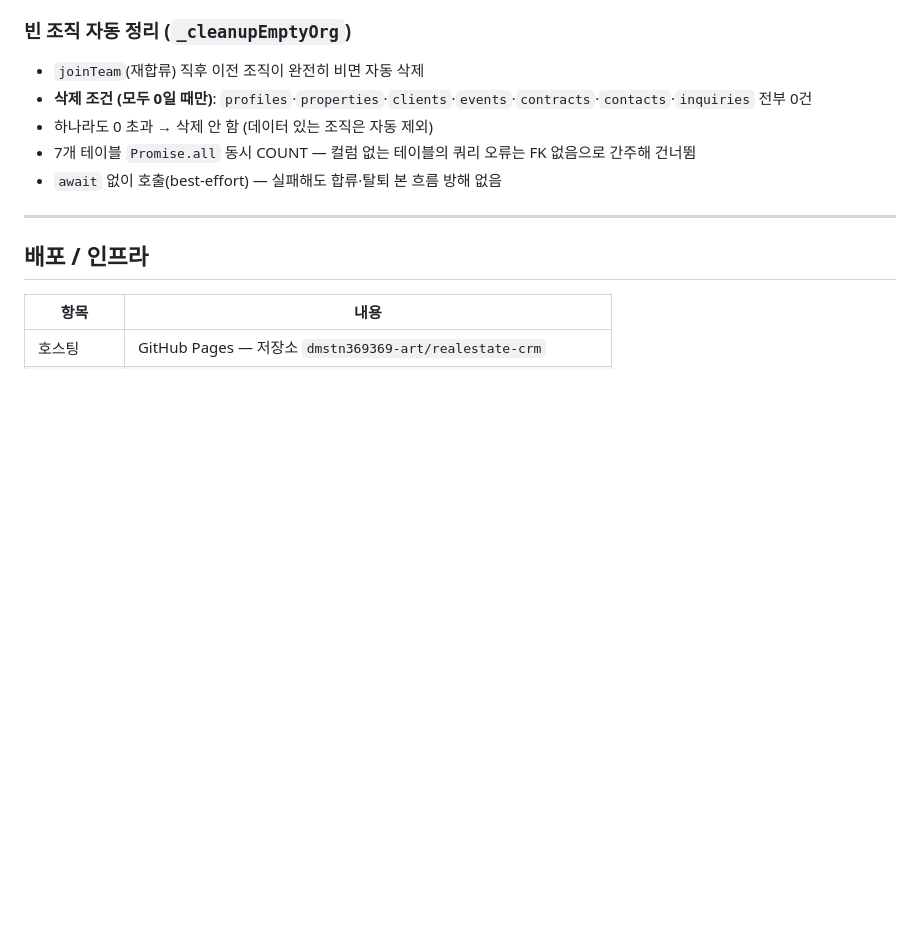
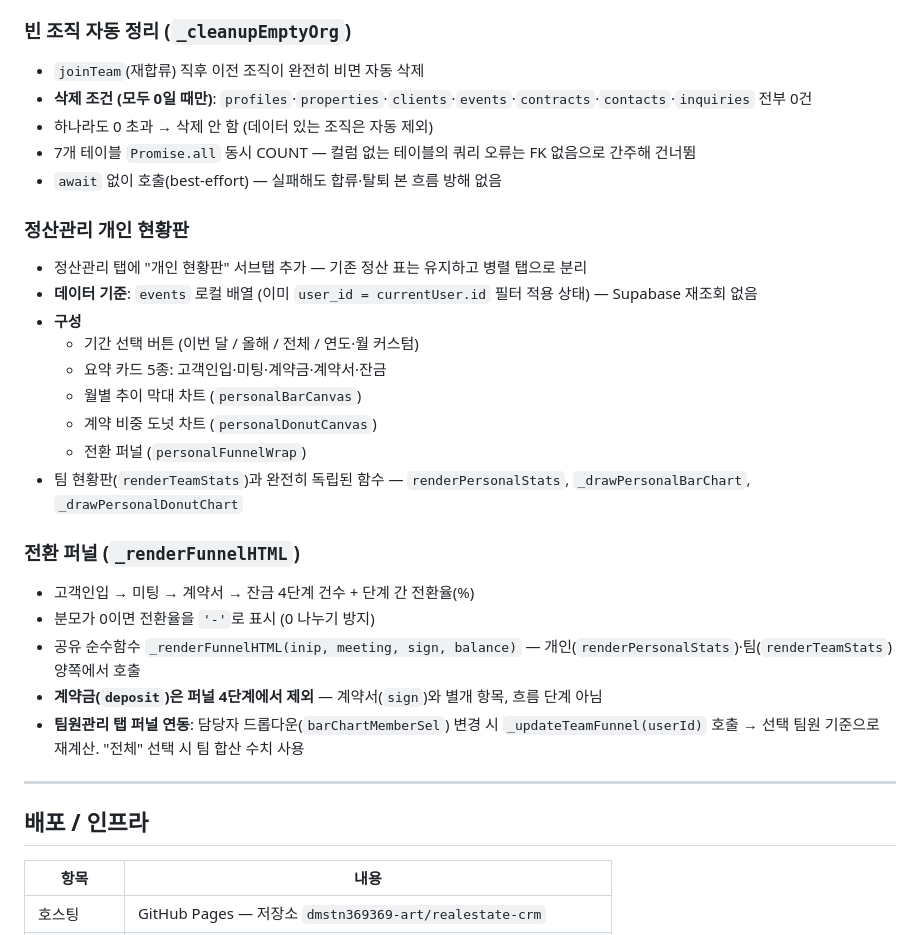
Before and after one commit to dmstn369369-art/realestate-crm, a Markdown page: PROJECT.md, the part around the change. GitHub-like rendering; blank space fills up the shorter version.

Commit message:
docs: 빈 조직 정리·합류탈퇴·개인 현황판·전환 퍼널 기록

```diff
--- a/PROJECT.md
+++ b/PROJECT.md
@@ -200,6 +200,26 @@ const canUseCloud = (
 - 7개 테이블 `Promise.all` 동시 COUNT — 컬럼 없는 테이블의 쿼리 오류는 FK 없음으로 간주해 건너뜀
 - `await` 없이 호출(best-effort) — 실패해도 합류·탈퇴 본 흐름 방해 없음
 
+### 정산관리 개인 현황판
+
+- 정산관리 탭에 "개인 현황판" 서브탭 추가 — 기존 정산 표는 유지하고 병렬 탭으로 분리
+- **데이터 기준**: `events` 로컬 배열 (이미 `user_id = currentUser.id` 필터 적용 상태) — Supabase 재조회 없음
+- **구성**
+  - 기간 선택 버튼 (이번 달 / 올해 / 전체 / 연도·월 커스텀)
+  - 요약 카드 5종: 고객인입·미팅·계약금·계약서·잔금
+  - 월별 추이 막대 차트 (`personalBarCanvas`)
+  - 계약 비중 도넛 차트 (`personalDonutCanvas`)
+  - 전환 퍼널 (`personalFunnelWrap`)
+- 팀 현황판(`renderTeamStats`)과 완전히 독립된 함수 — `renderPersonalStats`, `_drawPersonalBarChart`, `_drawPersonalDonutChart`
+
+### 전환 퍼널 (`_renderFunnelHTML`)
+
+- 고객인입 → 미팅 → 계약서 → 잔금 4단계 건수 + 단계 간 전환율(%)
+- 분모가 0이면 전환율을 `'-'`로 표시 (0 나누기 방지)
+- 공유 순수함수 `_renderFunnelHTML(inip, meeting, sign, balance)` — 개인(`renderPersonalStats`)·팀(`renderTeamStats`) 양쪽에서 호출
+- **계약금(`deposit`)은 퍼널 4단계에서 제외** — 계약서(`sign`)와 별개 항목, 흐름 단계 아님
+- **팀원관리 탭 퍼널 연동**: 담당자 드롭다운(`barChartMemberSel`) 변경 시 `_updateTeamFunnel(userId)` 호출 → 선택 팀원 기준으로 재계산. "전체" 선택 시 팀 합산 수치 사용
+
 ---
 
 ## 배포 / 인프라
```
